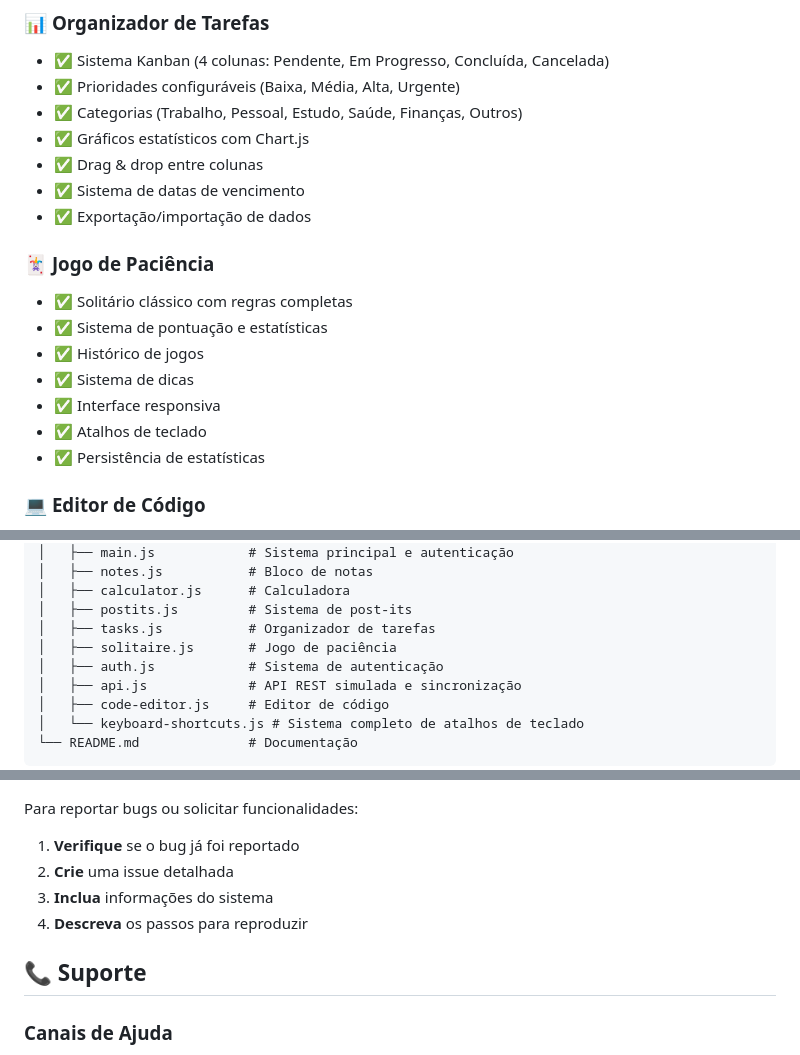
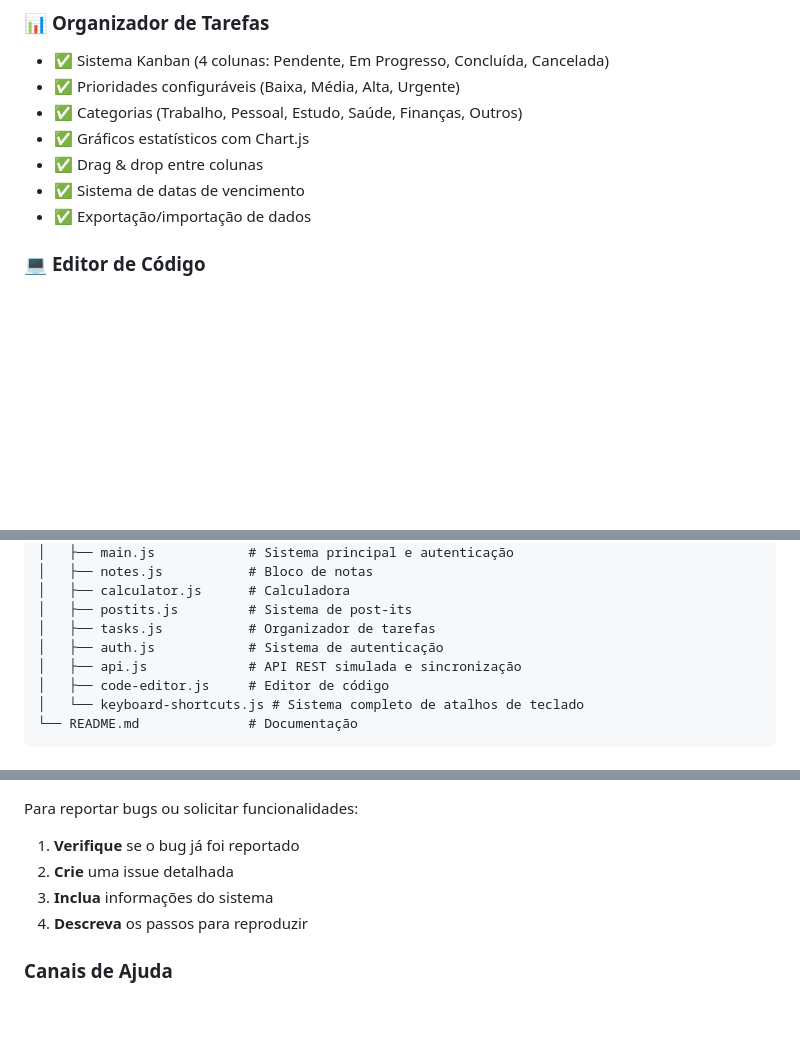
Before and after one commit to Nyvram23/Utility-Box, a Markdown page: README.md, 3 parts joined by grey strips. GitHub-like rendering; blank space fills up the shorter version.

```diff
--- a/README.md
+++ b/README.md
@@ -37,15 +37,6 @@ O **Utility Box** é uma aplicação web completa que reúne múltiplas ferramen
 - ✅ Drag & drop entre colunas
 - ✅ Sistema de datas de vencimento
 - ✅ Exportação/importação de dados
-
-### 🃏 **Jogo de Paciência**
-- ✅ Solitário clássico com regras completas
-- ✅ Sistema de pontuação e estatísticas
-- ✅ Histórico de jogos
-- ✅ Sistema de dicas
-- ✅ Interface responsiva
-- ✅ Atalhos de teclado
-- ✅ Persistência de estatísticas
 
 ### 💻 **Editor de Código**
 - ✅ Suporte a 15+ linguagens de programação
@@ -172,7 +163,6 @@ utility-box/
 │   ├── calculator.js      # Calculadora
 │   ├── postits.js         # Sistema de post-its
 │   ├── tasks.js           # Organizador de tarefas
-│   ├── solitaire.js       # Jogo de paciência
 │   ├── auth.js            # Sistema de autenticação
 │   ├── api.js             # API REST simulada e sincronização
 │   ├── code-editor.js     # Editor de código
@@ -342,8 +332,6 @@ Para reportar bugs ou solicitar funcionalidades:
 3. **Inclua** informações do sistema
 4. **Descreva** os passos para reproduzir
 
-## 📞 Suporte
-
 ### **Canais de Ajuda**
 - **Issues**: GitHub Issues
 - **Documentação**: Este README
```
